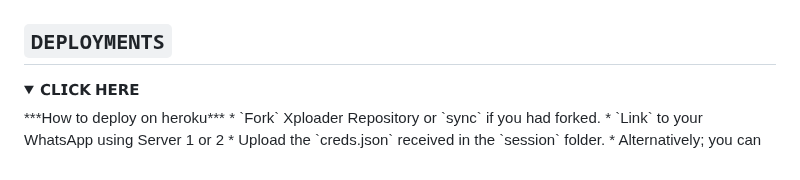
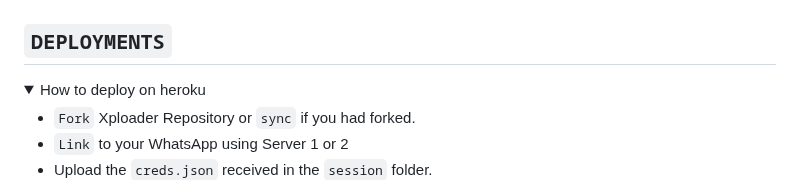
Before and after one commit to vinmax3y/XPLOADER-BOT, a Markdown page: README.md, the part around the change. Rendered like a GitHub page; folded sections open; badges without logos.

```diff
--- a/README.md
+++ b/README.md
@@ -82,8 +82,8 @@
 
 ## `DEPLOYMENTS`
 <details>
-<summary>𝗖𝗟𝗜𝗖𝗞 𝗛𝗘𝗥𝗘</summary>
-***How to deploy on heroku***
+<summary>How to deploy on heroku</summary>
+
 * `Fork` Xploader Repository or `sync` if you had forked.
 * `Link` to your WhatsApp using Server 1 or 2
 * Upload the `creds.json` received in the `session` folder.
```
